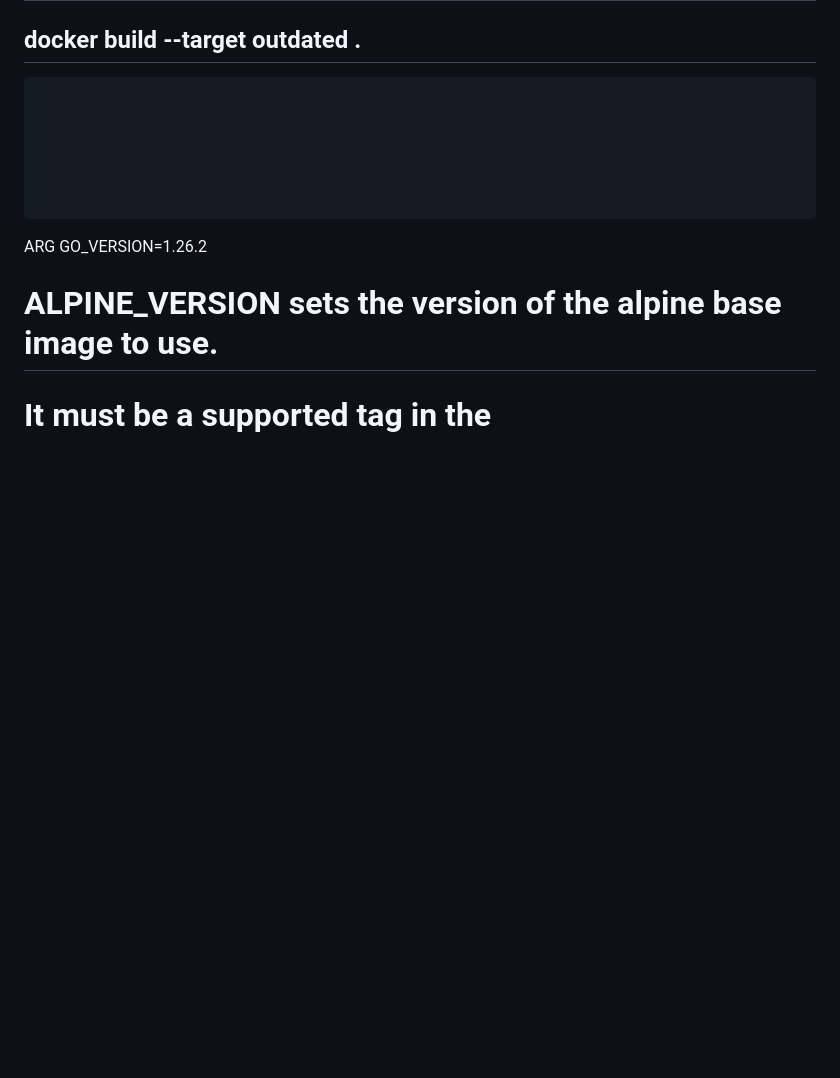
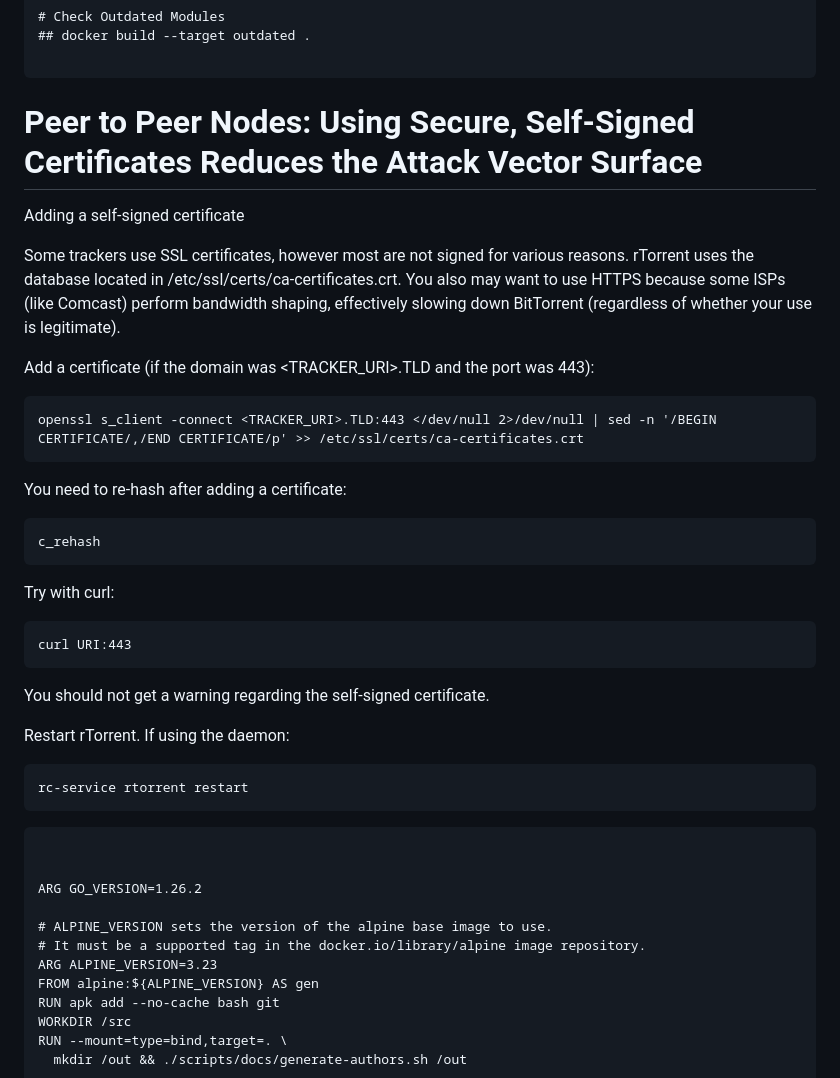
Before and after one commit to greydoubt/dockerkit, a Markdown page: README.md, the part around one of its changes. GitHub-like rendering; blank space fills up the shorter version.

````diff
--- a/README.md
+++ b/README.md
@@ -215,6 +216,33 @@ docker build --target validate .
 ```
 
 
+
+# Peer to Peer Nodes: Using Secure, Self-Signed Certificates Reduces the Attack Vector Surface
+
+Adding a self-signed certificate
+
+Some trackers use SSL certificates, however most are not signed for various reasons. rTorrent uses the database located in /etc/ssl/certs/ca-certificates.crt. You also may want to use HTTPS because some ISPs (like Comcast) perform bandwidth shaping, effectively slowing down BitTorrent (regardless of whether your use is legitimate).
+
+Add a certificate (if the domain was <TRACKER_URI>.TLD and the port was 443):
+```
+openssl s_client -connect <TRACKER_URI>.TLD:443 </dev/null 2>/dev/null | sed -n '/BEGIN CERTIFICATE/,/END CERTIFICATE/p' >> /etc/ssl/certs/ca-certificates.crt
+```
+
+You need to re-hash after adding a certificate:
+```
+c_rehash
+```
+
+Try with curl:
+```
+curl URI:443
+```
+You should not get a warning regarding the self-signed certificate.
+
+Restart rTorrent. If using the daemon:
+```
+rc-service rtorrent restart
+```
 
 
 
````
Also changed, not shown: other parts of README.md (+1 -0 lines).
